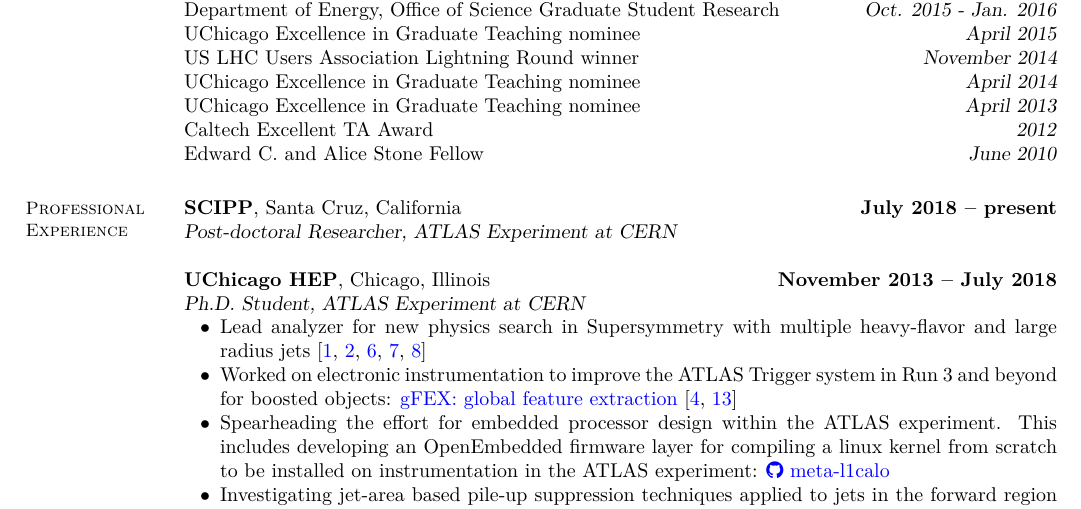
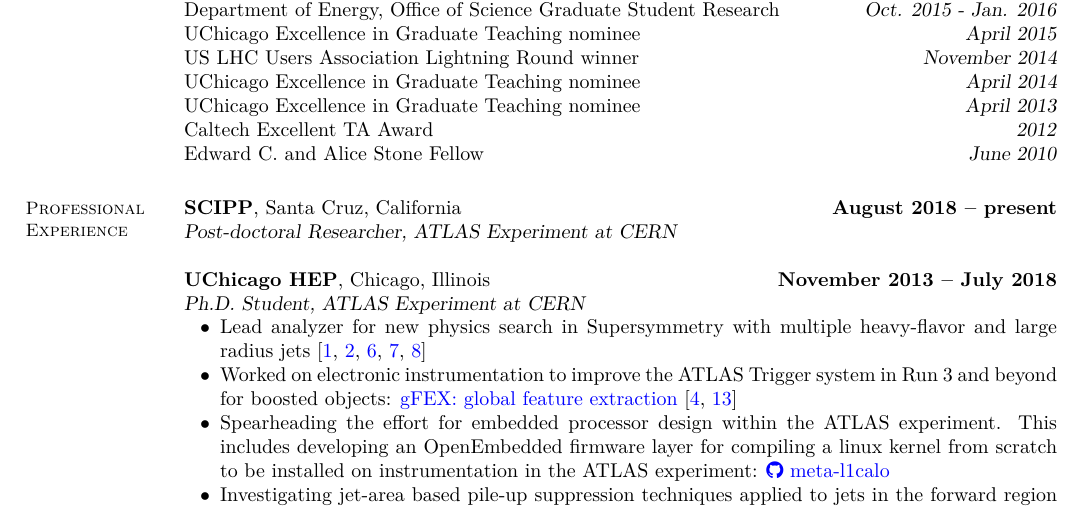
Before and after one commit to kratsg/cv, a LaTeX CV (cv_GiordonStark.tex): part of page 1 of 4, cut so that both start at the same text. Compiled offline with XeLaTeX.

Commit message:
august, not july

```diff
--- a/cv_GiordonStark.tex
+++ b/cv_GiordonStark.tex
@@ -101,7 +101,7 @@
 % Professional Experience
 \section{\mysidestyle Professional\\Experience}
 
-\textbf{SCIPP}, Santa Cruz, California \hfill \textbf{July 2018 -- present}\\
+\textbf{SCIPP}, Santa Cruz, California \hfill \textbf{August 2018 -- present}\\
 \textsl{Post-doctoral Researcher, ATLAS Experiment at CERN}
 
 \textbf{UChicago HEP}, Chicago, Illinois \hfill \textbf{November 2013 -- July 2018}\\
```
